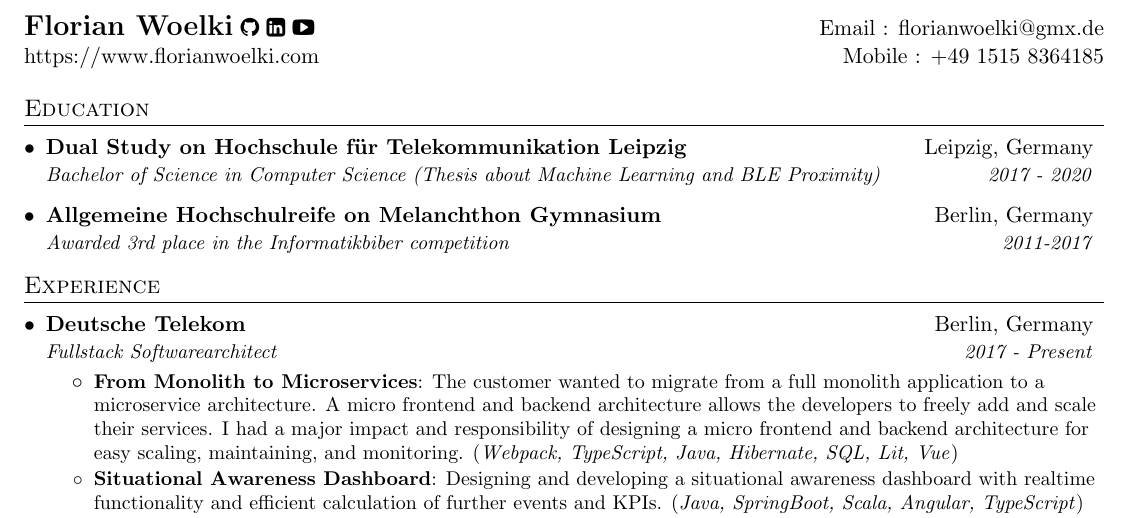
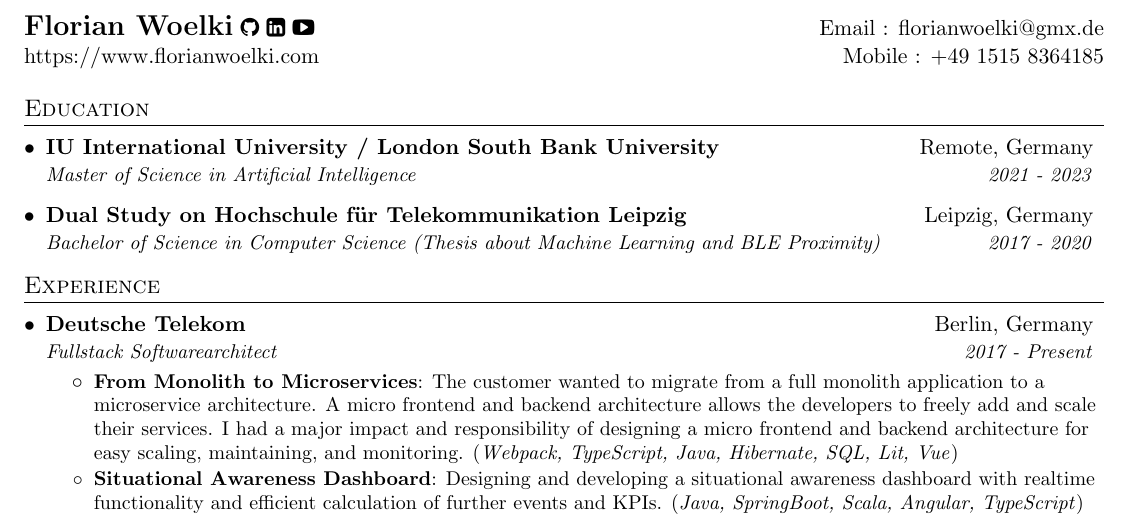
Before and after one commit to FlorianWoelki/florianwoelki.com, a LaTeX CV (pdf/new_resume.tex): part of the page, cut so that both start at the same text. Compiled offline with pdfLaTeX.

Commit message:
chore(pdf): update education on resume

```diff
--- a/pdf/new_resume.tex
+++ b/pdf/new_resume.tex
@@ -97,11 +97,11 @@
 \section{Education}
   \resumeSubHeadingListStart
     \resumeSubheading
+      {IU International University / London South Bank University}{Remote, Germany}
+      {Master of Science in Artificial Intelligence}{2021 - 2023}
+    \resumeSubheading
       {Dual Study on Hochschule für Telekommunikation Leipzig}{Leipzig, Germany}
       {Bachelor of Science in Computer Science (Thesis about Machine Learning and BLE Proximity)}{2017 - 2020}
-    \resumeSubheading
-      {Allgemeine Hochschulreife on Melanchthon Gymnasium}{Berlin, Germany}
-      {Awarded 3rd place in the Informatikbiber competition}{2011-2017}
   \resumeSubHeadingListEnd
 
 
```
Also changed, not shown: pdf/new_resume.pdf, 1 other file.
